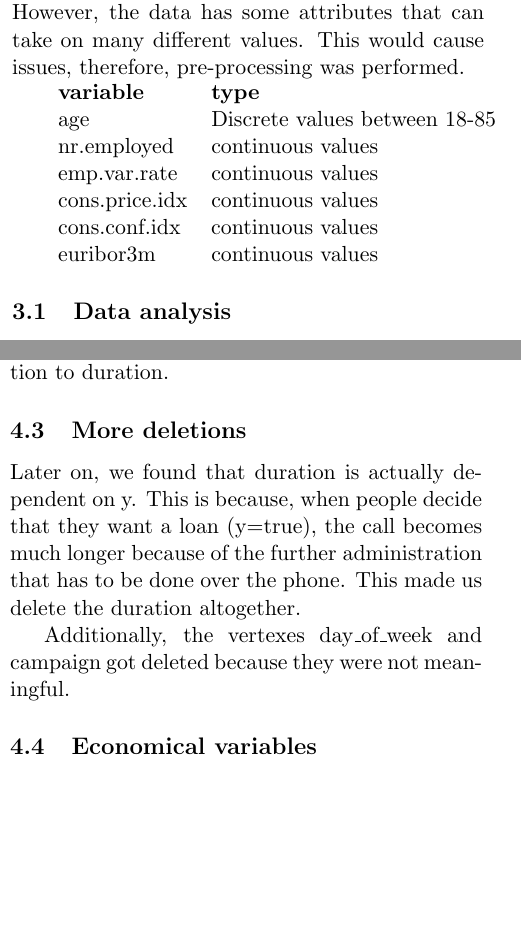
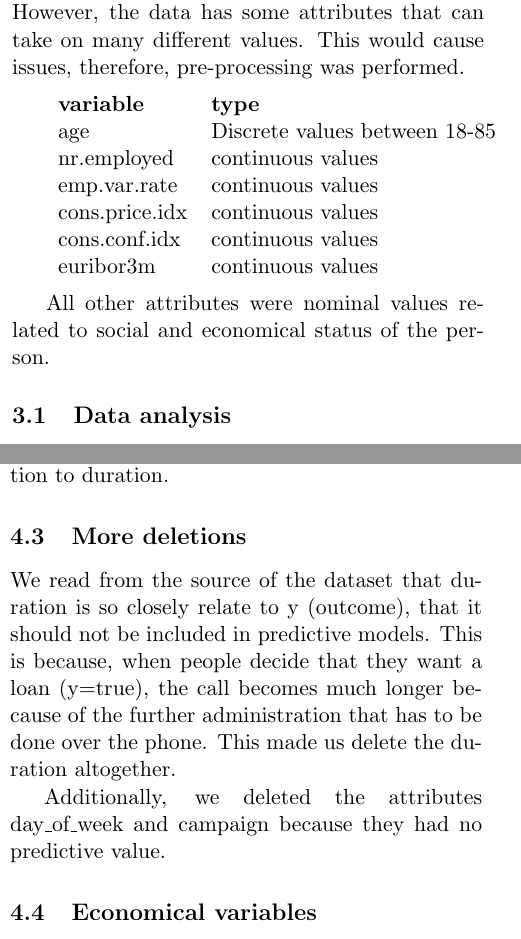
Before and after one commit to lnkuiper/bayesian-networks, a LaTeX document (TeX/DAG-testing-report/report.tex): two parts of the columns of pages 1 and 3 of 7, joined at a grey line, cut so that both start at the same text, the shorter picture padded with empty space. Compiled offline with pdfLaTeX.

Commit message:
Minor changes

```diff
--- a/TeX/DAG-testing-report/report.tex
+++ b/TeX/DAG-testing-report/report.tex
@@ -51,6 +51,7 @@ Tests were performed automatically using the \texttt{localTests} function from
 the \texttt{dagitty} package.  However, the data has some attributes that can
 take on many different values. This would cause issues, therefore, pre-processing was performed.
 
+\medskip
 \begin{tabular}{ll}
     \textbf{variable} & \textbf{type} \\
     age & Discrete values between 18-85 \\
@@ -60,6 +61,9 @@ take on many different values. This would cause issues, therefore, pre-processin
     cons.conf.idx & continuous values \\
     euribor3m & continuous values \\
 \end{tabular}
+
+\medskip
+All other attributes were nominal values related to social and economical status of the person.
 
 \subsection{Data analysis}
 Because \texttt{dagitty} interprets our data as nominal, it is necessary to bin
@@ -182,13 +186,12 @@ would suffice, but this wasn't the case. We could, however, replace it with a
 direct connection between education to duration.
 
 \subsection{More deletions}
-Later on, we found that duration is actually dependent on y. This is because,
+We read from the source of the dataset that duration is so closely relate to y (outcome), that it should not be included in predictive models. This is because,
 when people decide that they want a loan (y=true), the call becomes much longer
 because of the further administration that has to be done over the phone. This
 made us delete the duration altogether.
 
-Additionally, the vertexes day\_of\_week and campaign got deleted because they
-were not meaningful.
+Additionally, we deleted the attributes day\_of\_week and campaign because they had no predictive value.
 
 \subsection{Economical variables}
 Because we are not economists, we did a little trial and error with the
```
Also changed, not shown: 2 other files. Lines whose indentation alone changed are shown as unchanged.
